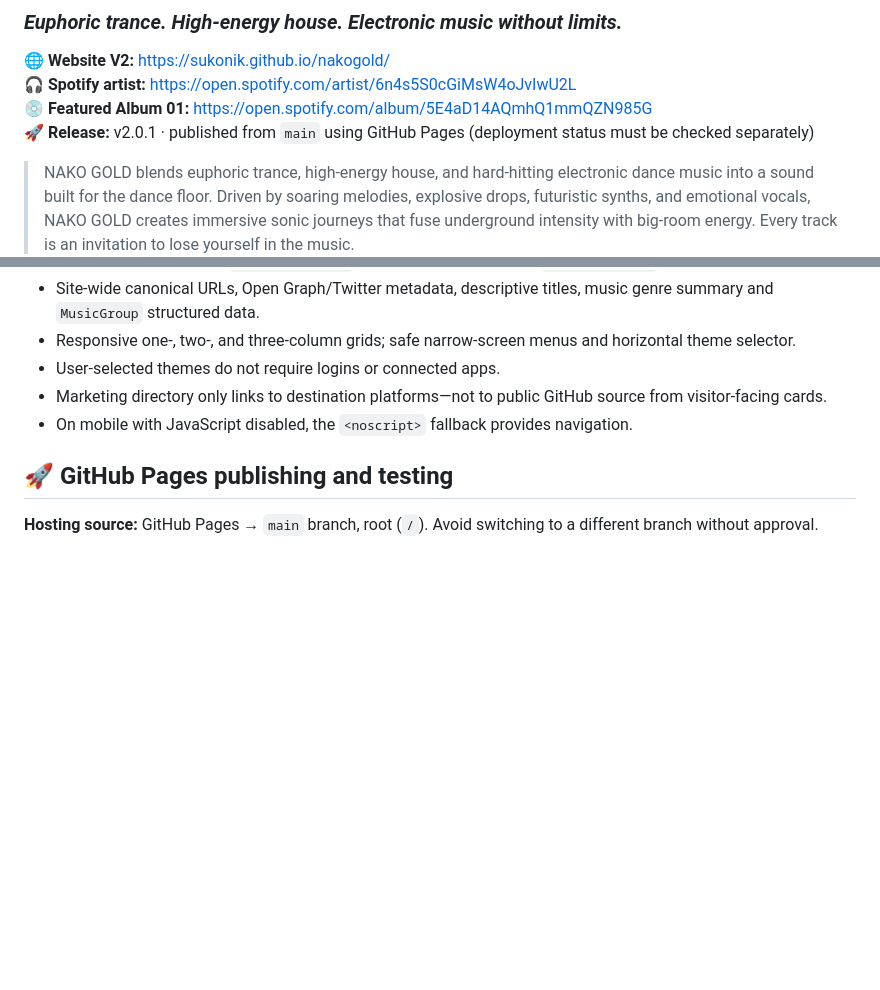
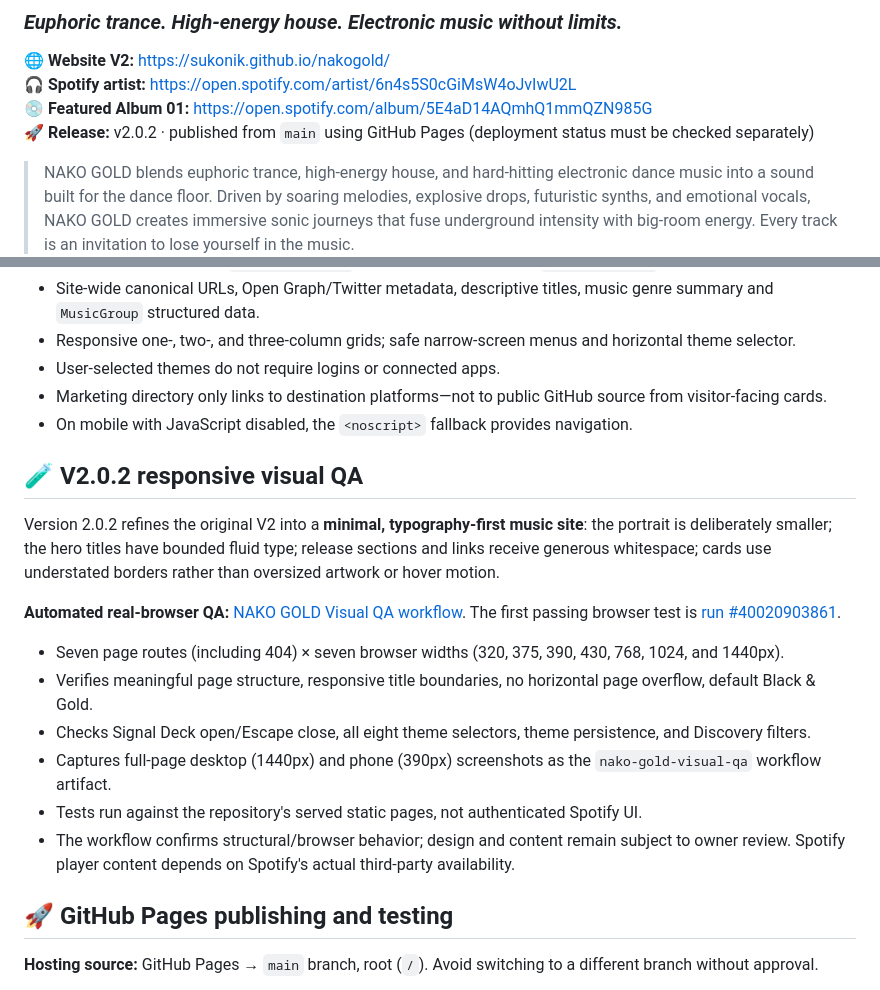
Before and after one commit to Sukonik/nakogold, a Markdown page: README.md, 2 parts joined by grey strips. Rendered like a GitHub page; blank space fills up the shorter version.

Commit message:
Document v2.0.2 editorial polish and successful responsive browser QA

```diff
--- a/README.md
+++ b/README.md
@@ -4,7 +4,7 @@
 🌐 **Website V2:** https://sukonik.github.io/nakogold/
 🎧 **Spotify artist:** https://open.spotify.com/artist/6n4s5S0cGiMsW4oJvIwU2L
 💿 **Featured Album 01:** https://open.spotify.com/album/5E4aD14AQmhQ1mmQZN985G
-🚀 **Release:** v2.0.1 · published from `main` using GitHub Pages (deployment status must be checked separately)
+🚀 **Release:** v2.0.2 · published from `main` using GitHub Pages (deployment status must be checked separately)
 
 > NAKO GOLD blends euphoric trance, high-energy house, and hard-hitting electronic dance music into a sound built for the dance floor. Driven by soaring melodies, explosive drops, futuristic synths, and emotional vocals, NAKO GOLD creates immersive sonic journeys that fuse underground intensity with big-room energy. Every track is an invitation to lose yourself in the music.
 
@@ -92,6 +92,19 @@ assets/
 - Marketing directory only links to destination platforms—not to public GitHub source from visitor-facing cards.
 - On mobile with JavaScript disabled, the `<noscript>` fallback provides navigation.
 
+## 🧪 V2.0.2 responsive visual QA
+
+Version 2.0.2 refines the original V2 into a **minimal, typography-first music site**: the portrait is deliberately smaller; the hero titles have bounded fluid type; release sections and links receive generous whitespace; cards use understated borders rather than oversized artwork or hover motion.
+
+**Automated real-browser QA:** [NAKO GOLD Visual QA workflow](https://github.com/Sukonik/nakogold/actions/workflows/visual-qa.yml). The first passing browser test is [run #40020903861](https://github.com/Sukonik/nakogold/actions/runs/40020903861).
+
+- Seven page routes (including 404) × seven browser widths (320, 375, 390, 430, 768, 1024, and 1440px).
+- Verifies meaningful page structure, responsive title boundaries, no horizontal page overflow, default Black & Gold.
+- Checks Signal Deck open/Escape close, all eight theme selectors, theme persistence, and Discovery filters.
+- Captures full-page desktop (1440px) and phone (390px) screenshots as the `nako-gold-visual-qa` workflow artifact.
+- Tests run against the repository's served static pages, not authenticated Spotify UI.
+- The workflow confirms structural/browser behavior; design and content remain subject to owner review. Spotify player content depends on Spotify's actual third-party availability.
+
 ## 🚀 GitHub Pages publishing and testing
 
 **Hosting source:** GitHub Pages → `main` branch, root (`/`). Avoid switching to a different branch without approval.
```
